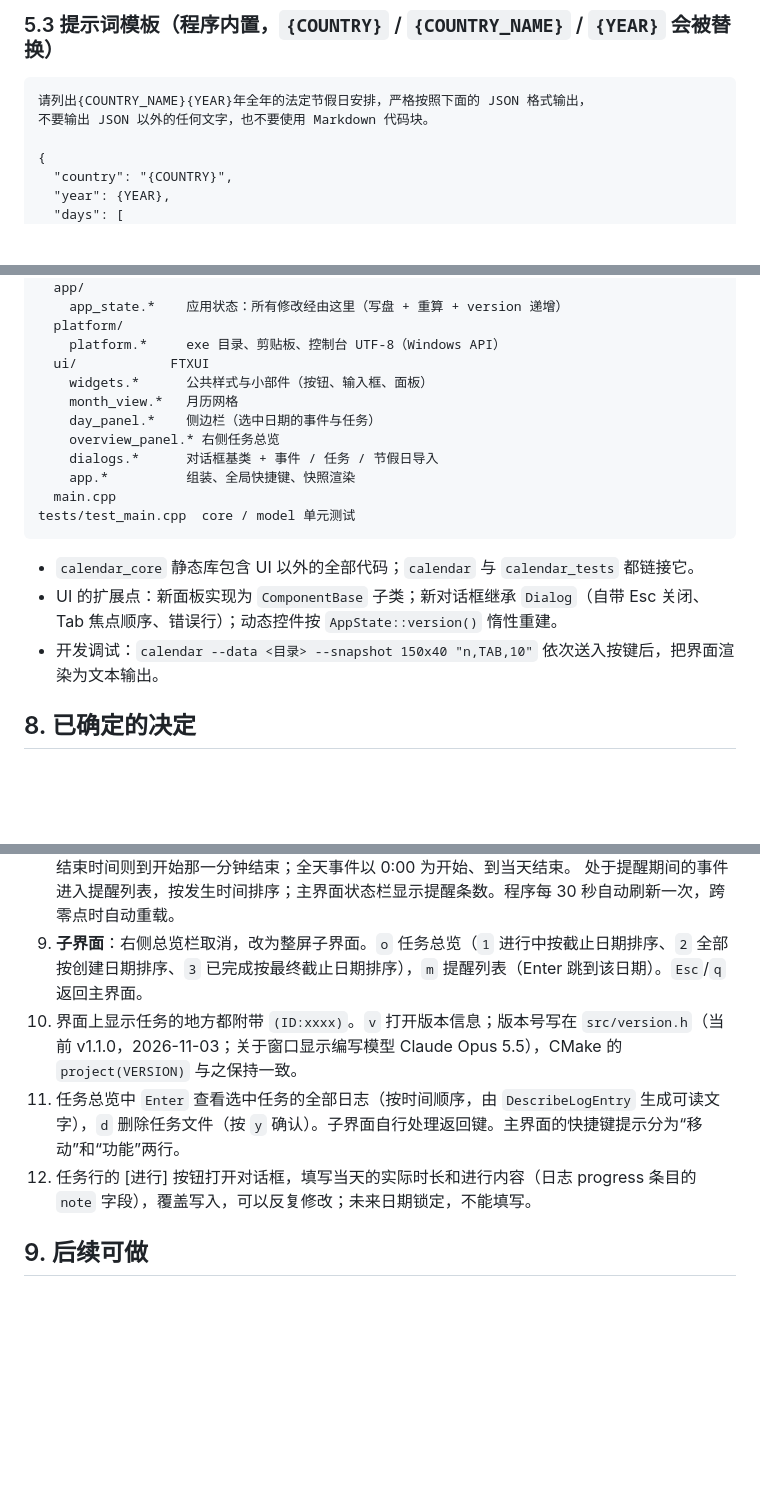
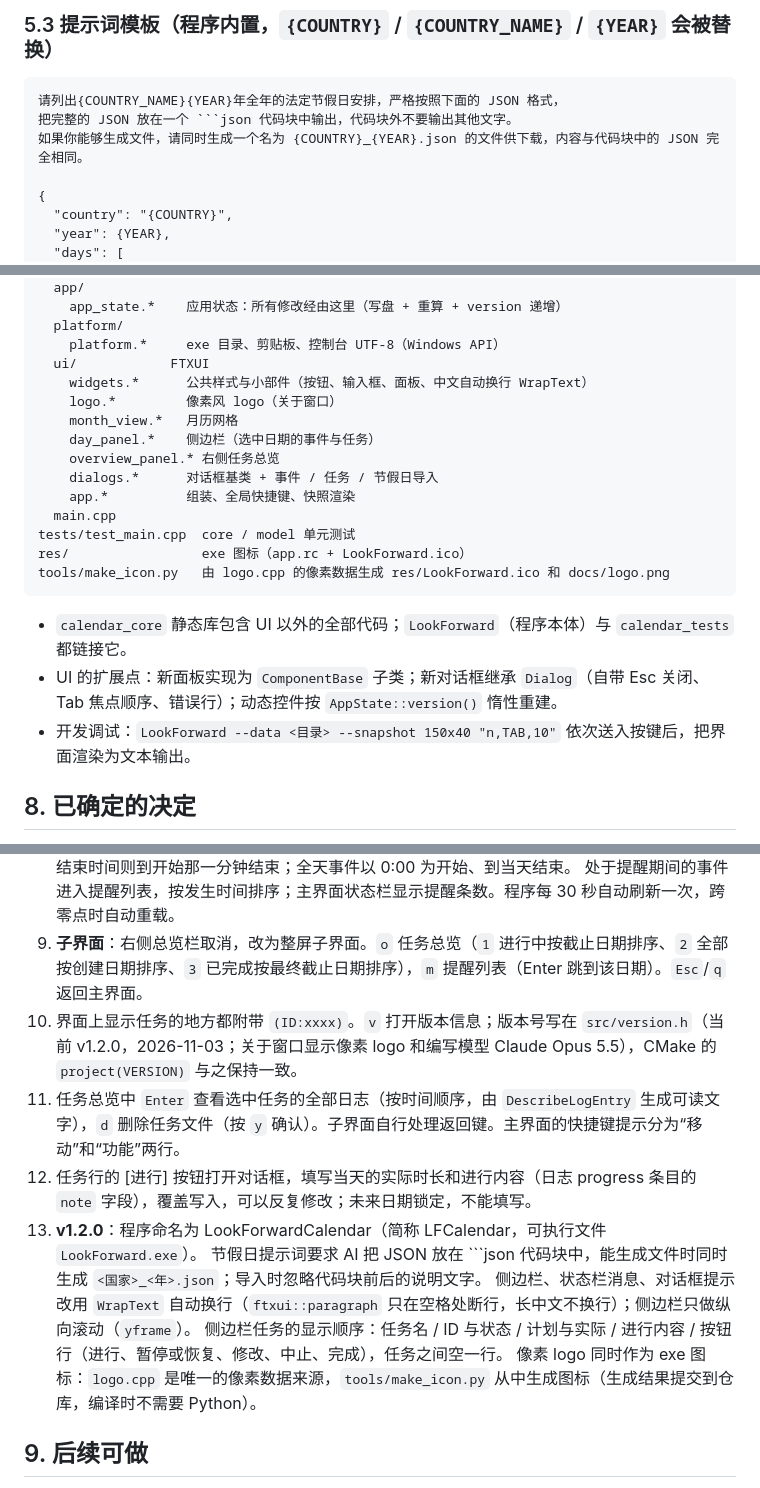
Before and after one commit to sin390/look-forward-calendar, a Markdown page: docs/design.md, 3 parts joined by grey strips. Drawn GitHub-style; blank space fills up the shorter version.

````diff
--- a/docs/design.md
+++ b/docs/design.md
@@ -141,8 +141,9 @@ N = 今天 到 截止日期 之间的工作日数（包括今天）
 ### 5.3 提示词模板（程序内置，`{COUNTRY}` / `{COUNTRY_NAME}` / `{YEAR}` 会被替换）
 
 ```
-请列出{COUNTRY_NAME}{YEAR}年全年的法定节假日安排，严格按照下面的 JSON 格式输出，
-不要输出 JSON 以外的任何文字，也不要使用 Markdown 代码块。
+请列出{COUNTRY_NAME}{YEAR}年全年的法定节假日安排，严格按照下面的 JSON 格式，
+把完整的 JSON 放在一个 ```json 代码块中输出，代码块外不要输出其他文字。
+如果你能够生成文件，请同时生成一个名为 {COUNTRY}_{YEAR}.json 的文件供下载，内容与代码块中的 JSON 完全相同。
 
 {
   "country": "{COUNTRY}",
@@ -203,7 +204,8 @@ src/
   platform/
     platform.*     exe 目录、剪贴板、控制台 UTF-8（Windows API）
   ui/            FTXUI
-    widgets.*      公共样式与小部件（按钮、输入框、面板）
+    widgets.*      公共样式与小部件（按钮、输入框、面板、中文自动换行 WrapText）
+    logo.*         像素风 logo（关于窗口）
     month_view.*   月历网格
     day_panel.*    侧边栏（选中日期的事件与任务）
     overview_panel.* 右侧任务总览
@@ -211,11 +213,13 @@ src/
     app.*          组装、全局快捷键、快照渲染
   main.cpp
 tests/test_main.cpp  core / model 单元测试
+res/                 exe 图标（app.rc + LookForward.ico）
+tools/make_icon.py   由 logo.cpp 的像素数据生成 res/LookForward.ico 和 docs/logo.png
 ```
 
-- `calendar_core` 静态库包含 UI 以外的全部代码；`calendar` 与 `calendar_tests` 都链接它。
+- `calendar_core` 静态库包含 UI 以外的全部代码；`LookForward`（程序本体）与 `calendar_tests` 都链接它。
 - UI 的扩展点：新面板实现为 `ComponentBase` 子类；新对话框继承 `Dialog`（自带 Esc 关闭、Tab 焦点顺序、错误行）；动态控件按 `AppState::version()` 惰性重建。
-- 开发调试：`calendar --data <目录> --snapshot 150x40 "n,TAB,10"` 依次送入按键后，把界面渲染为文本输出。
+- 开发调试：`LookForward --data <目录> --snapshot 150x40 "n,TAB,10"` 依次送入按键后，把界面渲染为文本输出。
 
 ## 8. 已确定的决定
 
@@ -230,9 +234,14 @@ tests/test_main.cpp  core / model 单元测试
    提醒期间为 [开始时间 − 提前量, 结束时间)；无结束时间则到开始那一分钟结束；全天事件以 0:00 为开始、到当天结束。
    处于提醒期间的事件进入提醒列表，按发生时间排序；主界面状态栏显示提醒条数。程序每 30 秒自动刷新一次，跨零点时自动重载。
 10. **子界面**：右侧总览栏取消，改为整屏子界面。`o` 任务总览（`1` 进行中按截止日期排序、`2` 全部按创建日期排序、`3` 已完成按最终截止日期排序），`m` 提醒列表（Enter 跳到该日期）。`Esc`/`q` 返回主界面。
-11. 界面上显示任务的地方都附带 `(ID:xxxx)`。`v` 打开版本信息；版本号写在 `src/version.h`（当前 v1.1.0，2026-11-03；关于窗口显示编写模型 Claude Opus 5.5），CMake 的 `project(VERSION)` 与之保持一致。
+11. 界面上显示任务的地方都附带 `(ID:xxxx)`。`v` 打开版本信息；版本号写在 `src/version.h`（当前 v1.2.0，2026-11-03；关于窗口显示像素 logo 和编写模型 Claude Opus 5.5），CMake 的 `project(VERSION)` 与之保持一致。
 12. 任务总览中 `Enter` 查看选中任务的全部日志（按时间顺序，由 `DescribeLogEntry` 生成可读文字），`d` 删除任务文件（按 `y` 确认）。子界面自行处理返回键。主界面的快捷键提示分为“移动”和“功能”两行。
 8. 任务行的 [进行] 按钮打开对话框，填写当天的实际时长和进行内容（日志 progress 条目的 `note` 字段），覆盖写入，可以反复修改；未来日期锁定，不能填写。
+13. **v1.2.0**：程序命名为 LookForwardCalendar（简称 LFCalendar，可执行文件 `LookForward.exe`）。
+    节假日提示词要求 AI 把 JSON 放在 ```json 代码块中，能生成文件时同时生成 `<国家>_<年>.json`；导入时忽略代码块前后的说明文字。
+    侧边栏、状态栏消息、对话框提示改用 `WrapText` 自动换行（`ftxui::paragraph` 只在空格处断行，长中文不换行）；侧边栏只做纵向滚动（`yframe`）。
+    侧边栏任务的显示顺序：任务名 / ID 与状态 / 计划与实际 / 进行内容 / 按钮行（进行、暂停或恢复、修改、中止、完成），任务之间空一行。
+    像素 logo 同时作为 exe 图标：`logo.cpp` 是唯一的像素数据来源，`tools/make_icon.py` 从中生成图标（生成结果提交到仓库，编译时不需要 Python）。
 
 ## 9. 后续可做
 
````
Also changed, not shown: other parts of docs/design.md (+1 -1 lines), README.md (+19 -13 lines), docs/logo.png (added), 17 other files.
